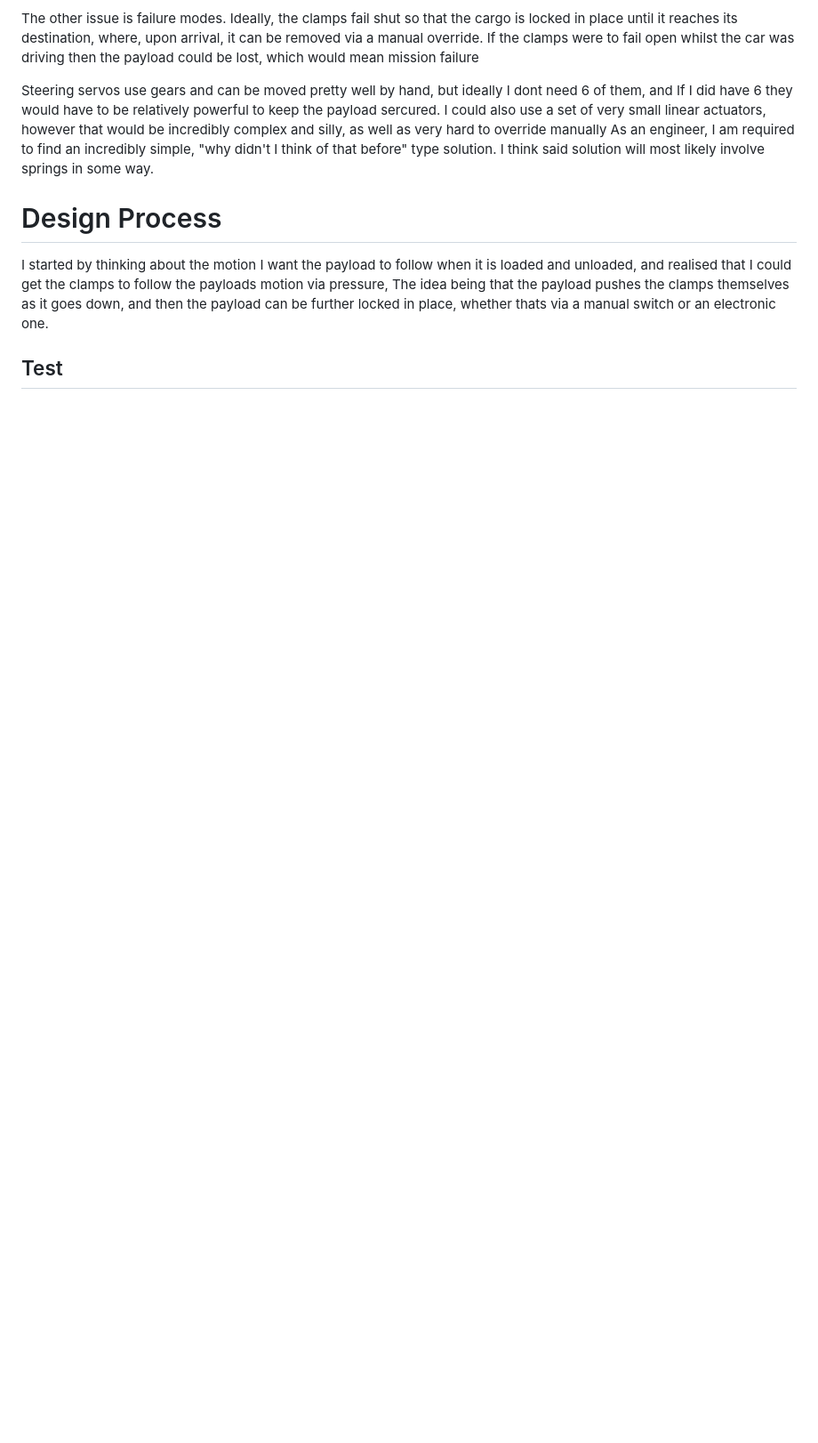
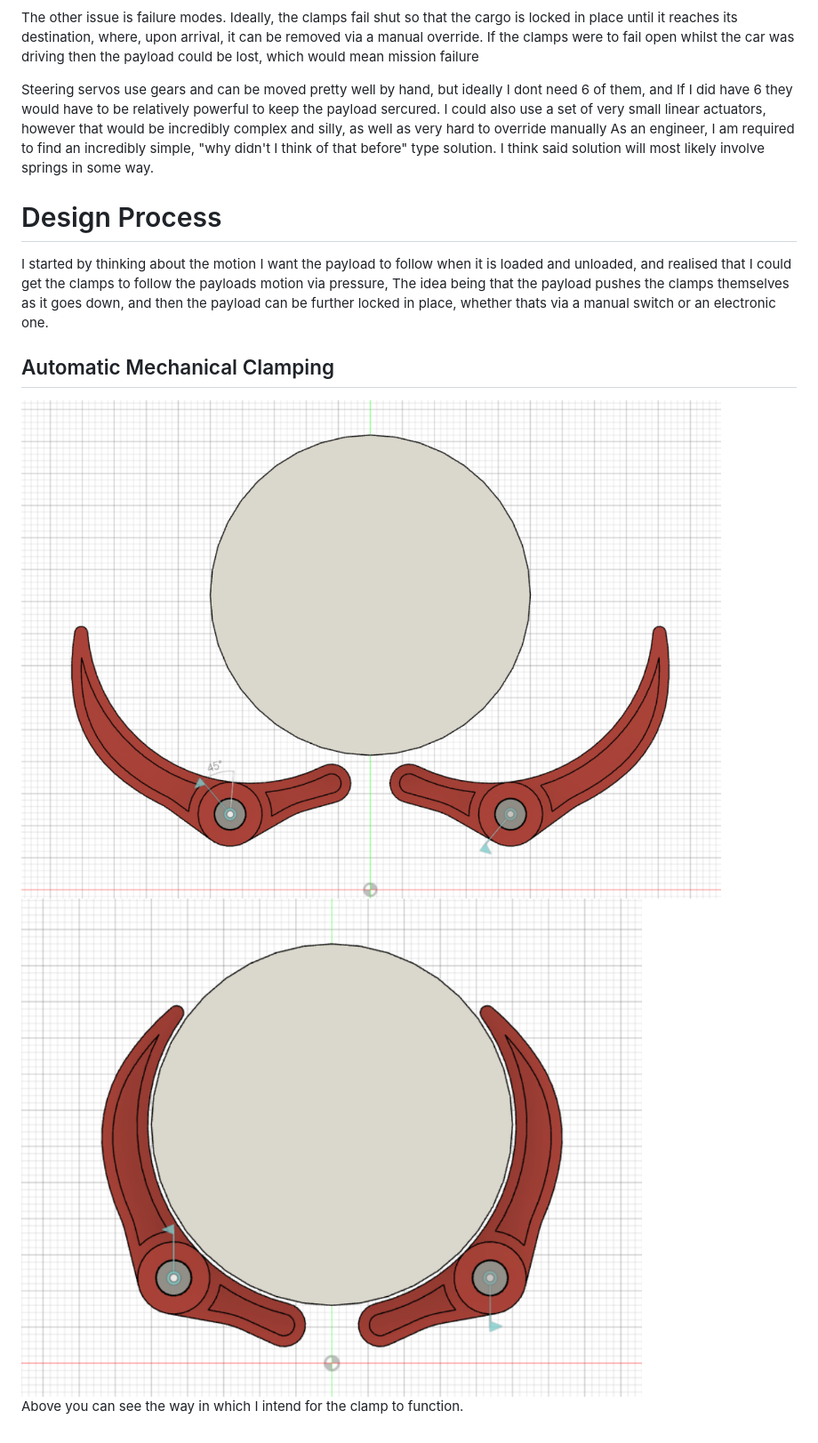
Before and after one commit to saabgeek04/SystemsSAC, a Markdown page: journal/PAYLOAD.md, the part around the change. Shown: that part at 89% size. Rendered like a GitHub page; pictures changed too: media/autoclampclosed.png (added), media/autoclampopen.png (added); blank space fills up the shorter version.

Commit message:
added more screenshots

```diff
--- a/journal/PAYLOAD.md
+++ b/journal/PAYLOAD.md
@@ -24,4 +24,9 @@ Steering servos use gears and can be moved pretty well by hand, but ideally I do
 
 I started by thinking about the motion I want the payload to follow when it is loaded and unloaded, and realised that I could get the clamps to follow the payloads motion via pressure, The idea being that the payload pushes the clamps themselves as it goes down, and then the payload can be further locked in place, whether thats via a manual switch or an electronic one.
 
-## Test
+## Automatic Mechanical Clamping
+
+<img src='../media/autoclampopen.png'>
+<img src='../media/autoclampclosed.png'>
+
+Above you can see the way in which I intend for the clamp to function.
```
